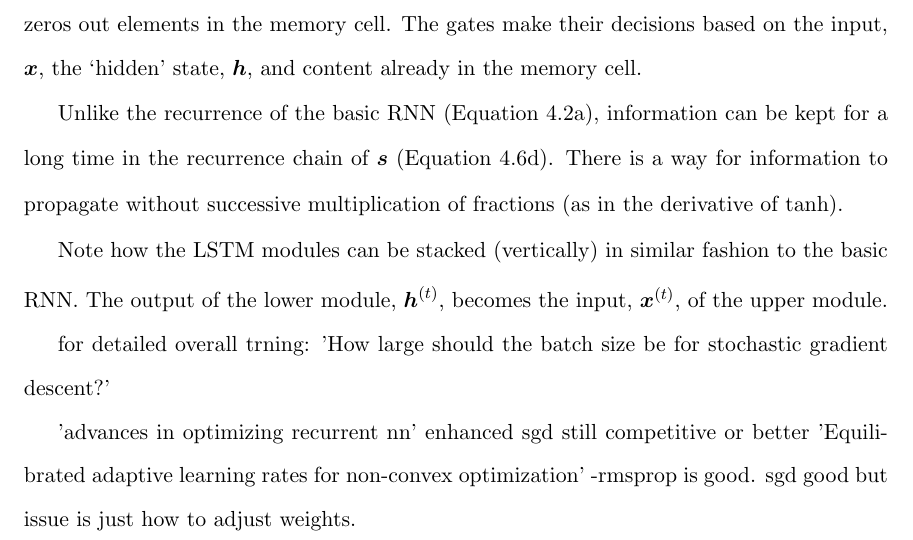
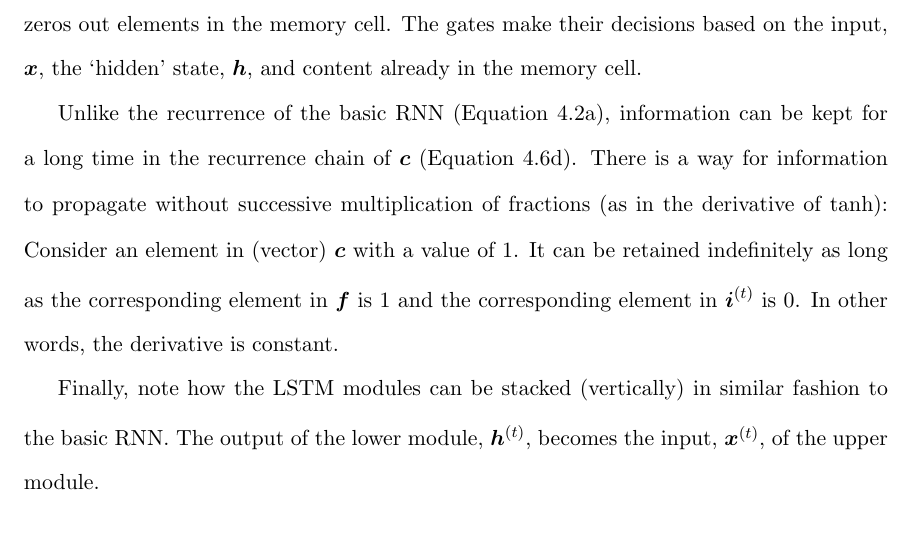
Before and after one commit to majidaldo/tsad-docs, a LaTeX thesis (thesis.tex, which reads rnn.tex): part of page 39 of 51, cut so that both start at the same text. Compiled offline with pdfLaTeX.

Commit message:
lstm keeps info explanation

```diff
--- a/rnn.tex
+++ b/rnn.tex
@@ -392,12 +392,17 @@ The gates make their decisions based on the input, $\x$, the `hidden' state, $\v
 
 % math that shows lstm gets around vanishing grad
 
-Unlike the recurrence of the basic RNN (Equation \ref{eqn:rnns}), information can be kept for a long time in the recurrence chain of $\vc{s}$ (Equation \ref{eqn:lstms}).
+Unlike the recurrence of the basic RNN (Equation \ref{eqn:rnns}), information can be kept for a long time in the recurrence chain of $\vc{c}$ (Equation \ref{eqn:lstms}).
 %
-There is a way for information to propagate without successive multiplication of fractions (as in the derivative of $\tanh$).
+There is a way for information to propagate without successive multiplication of fractions (as in the derivative of $\tanh$):
+%
+Consider an element in (vector) $\vc{c}$ with a value of 1.
+%
+It can be retained indefinitely as long as the corresponding element in $\vc{f}$ is 1 and the corresponding element in $\vc{i}\tm{t}$ is 0.
+%
+In other words, the derivative is constant.
 
-
-Note how the LSTM modules can be stacked (vertically) in similar fashion to the basic RNN.
+Finally, note how the LSTM modules can be stacked (vertically) in similar fashion to the basic RNN.
 %
 The output of the lower module, $\vc{h}\tm{t}$, becomes the input, $\x\tm{t}$, of the upper module.
 
@@ -409,13 +414,6 @@ The output of the lower module, $\vc{h}\tm{t}$, becomes the input, $\x\tm{t}$, o
 % time lags of 10 steps
 
 
-for detailed overall trning: 'How large should the batch size be for stochastic gradient descent?'
-
-
-'advances in optimizing recurrent nn' enhanced sgd still competitive or better
-'Equilibrated adaptive learning rates for non-convex optimization' -rmsprop is good. sgd good but issue is just how to adjust weights.
-
-
 %%% Local Variables:
 %%% mode: latex
 %%% TeX-master: "thesis"
```
